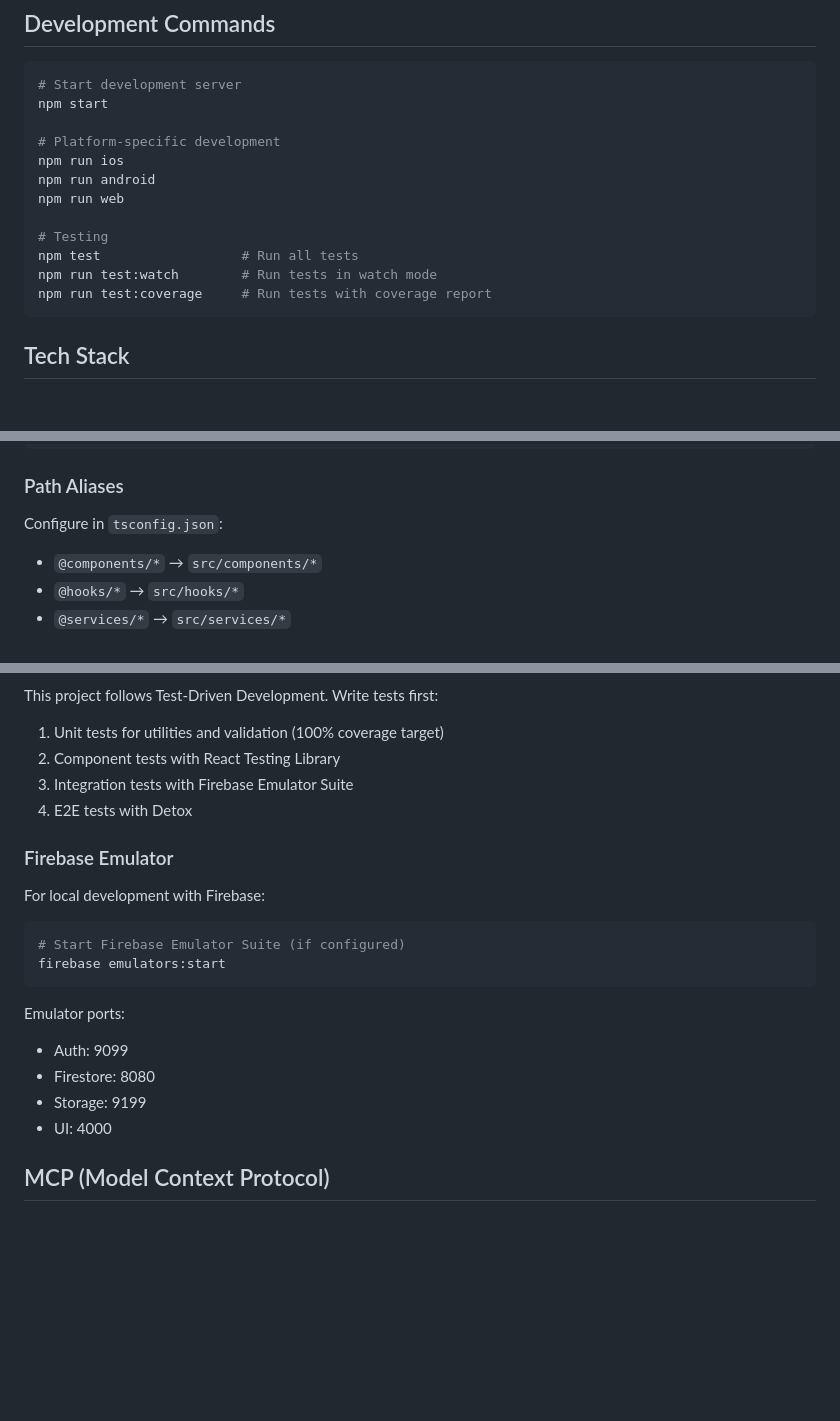
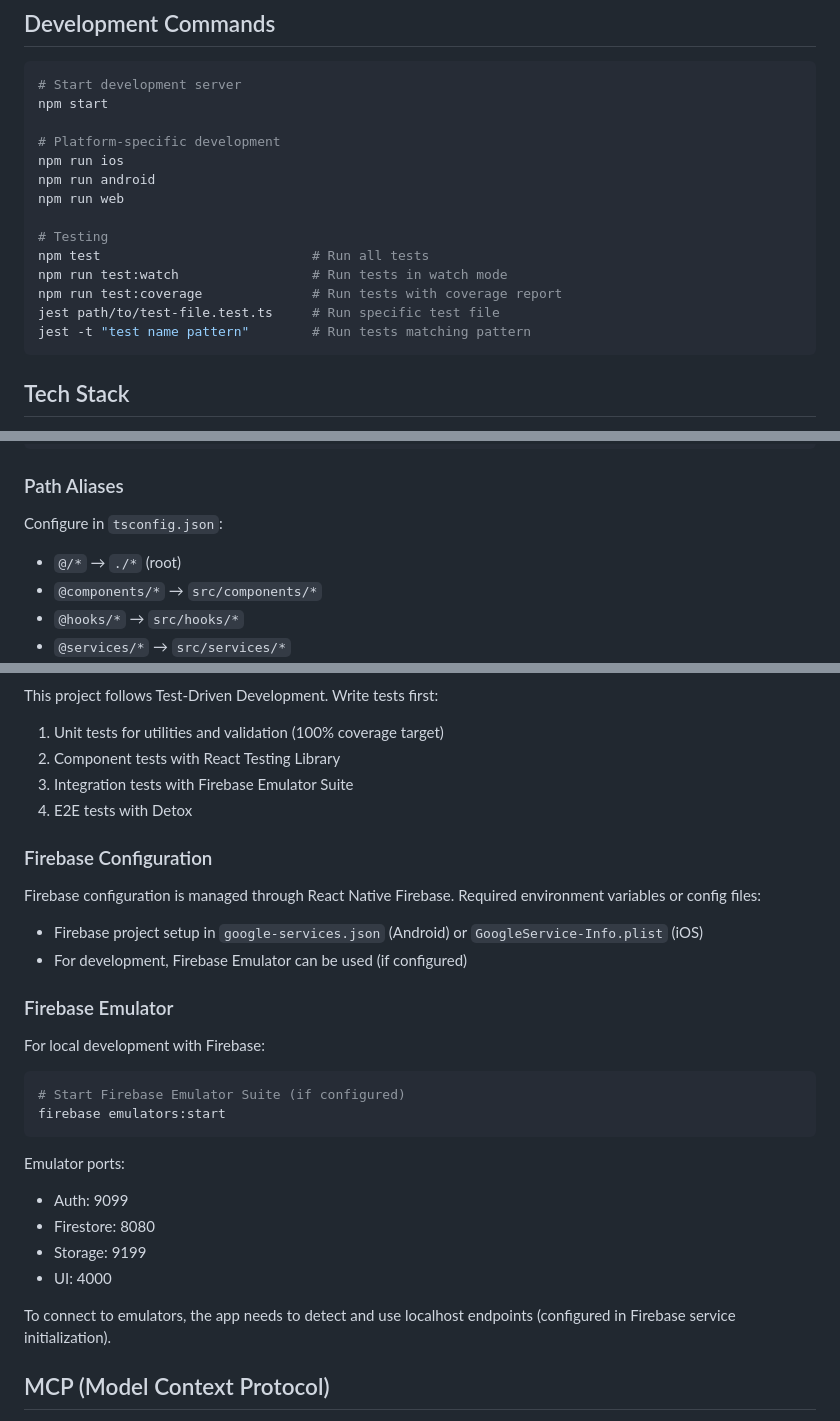
Before and after one commit to yoshida169/family-bulletin-board, a Markdown page: CLAUDE.md, 3 parts joined by grey strips. Rendered like a GitHub page; blank space fills up the shorter version.

Commit message:
Enhance documentation for testing and Firebase configuration

````diff
--- a/CLAUDE.md
+++ b/CLAUDE.md
@@ -18,9 +18,11 @@ npm run android
 npm run web
 
 # Testing
-npm test                  # Run all tests
-npm run test:watch        # Run tests in watch mode
-npm run test:coverage     # Run tests with coverage report
+npm test                           # Run all tests
+npm run test:watch                 # Run tests in watch mode
+npm run test:coverage              # Run tests with coverage report
+jest path/to/test-file.test.ts     # Run specific test file
+jest -t "test name pattern"        # Run tests matching pattern
 ```
 
 ## Tech Stack
@@ -56,6 +58,7 @@ src/
 ### Path Aliases
 
 Configure in `tsconfig.json`:
+- `@/*` → `./*` (root)
 - `@components/*` → `src/components/*`
 - `@hooks/*` → `src/hooks/*`
 - `@services/*` → `src/services/*`
@@ -101,6 +104,12 @@ This project follows Test-Driven Development. Write tests first:
 3. Integration tests with Firebase Emulator Suite
 4. E2E tests with Detox
 
+### Firebase Configuration
+
+Firebase configuration is managed through React Native Firebase. Required environment variables or config files:
+- Firebase project setup in `google-services.json` (Android) or `GoogleService-Info.plist` (iOS)
+- For development, Firebase Emulator can be used (if configured)
+
 ### Firebase Emulator
 
 For local development with Firebase:
@@ -115,6 +124,8 @@ Emulator ports:
 - Storage: 9199
 - UI: 4000
 
+To connect to emulators, the app needs to detect and use localhost endpoints (configured in Firebase service initialization).
+
 ## MCP (Model Context Protocol)
 
 利用可能なMCPサーバーがある場合は積極的に活用すること。MCPを通じて外部ツールやサービスと連携し、開発効率を高める。
````
